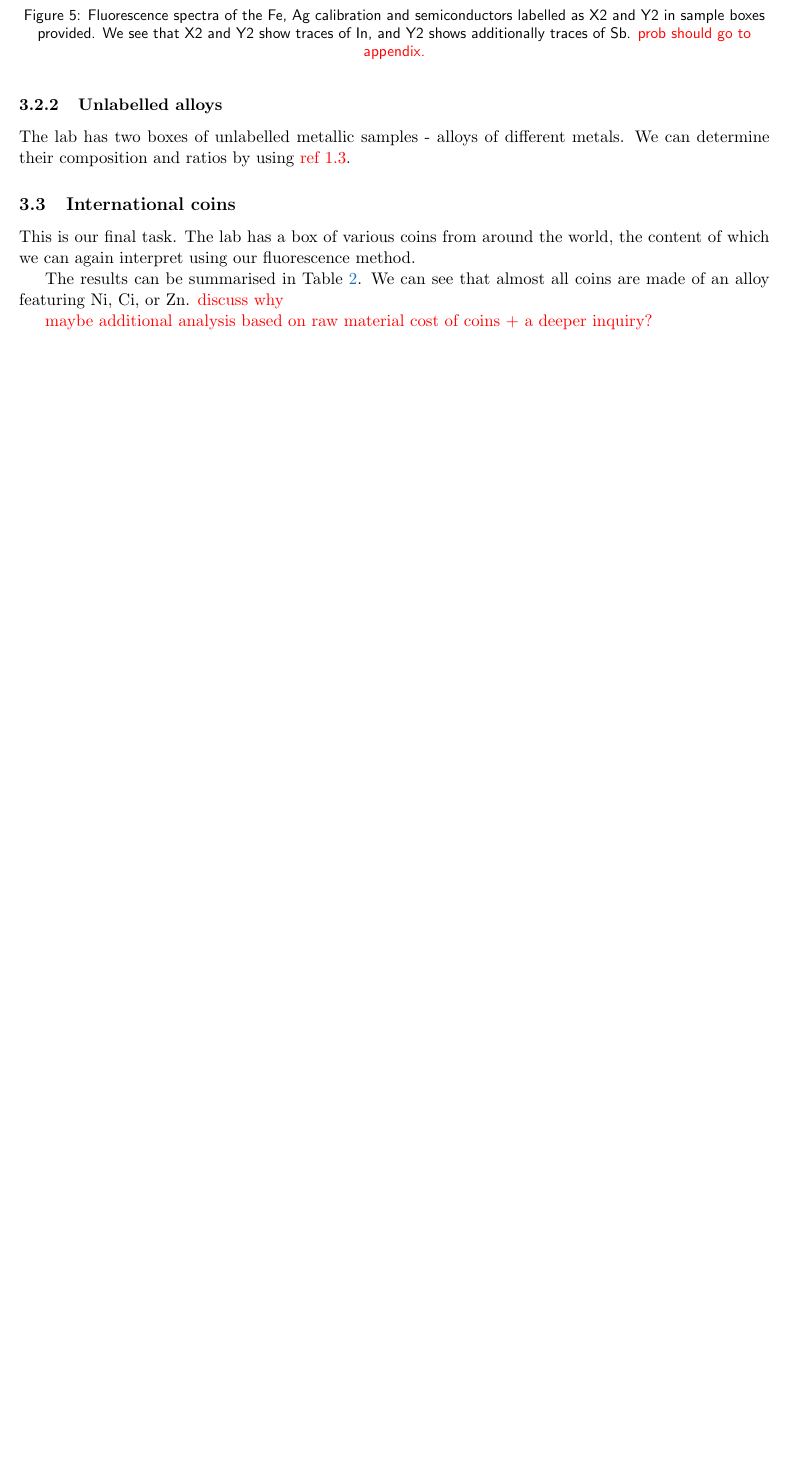
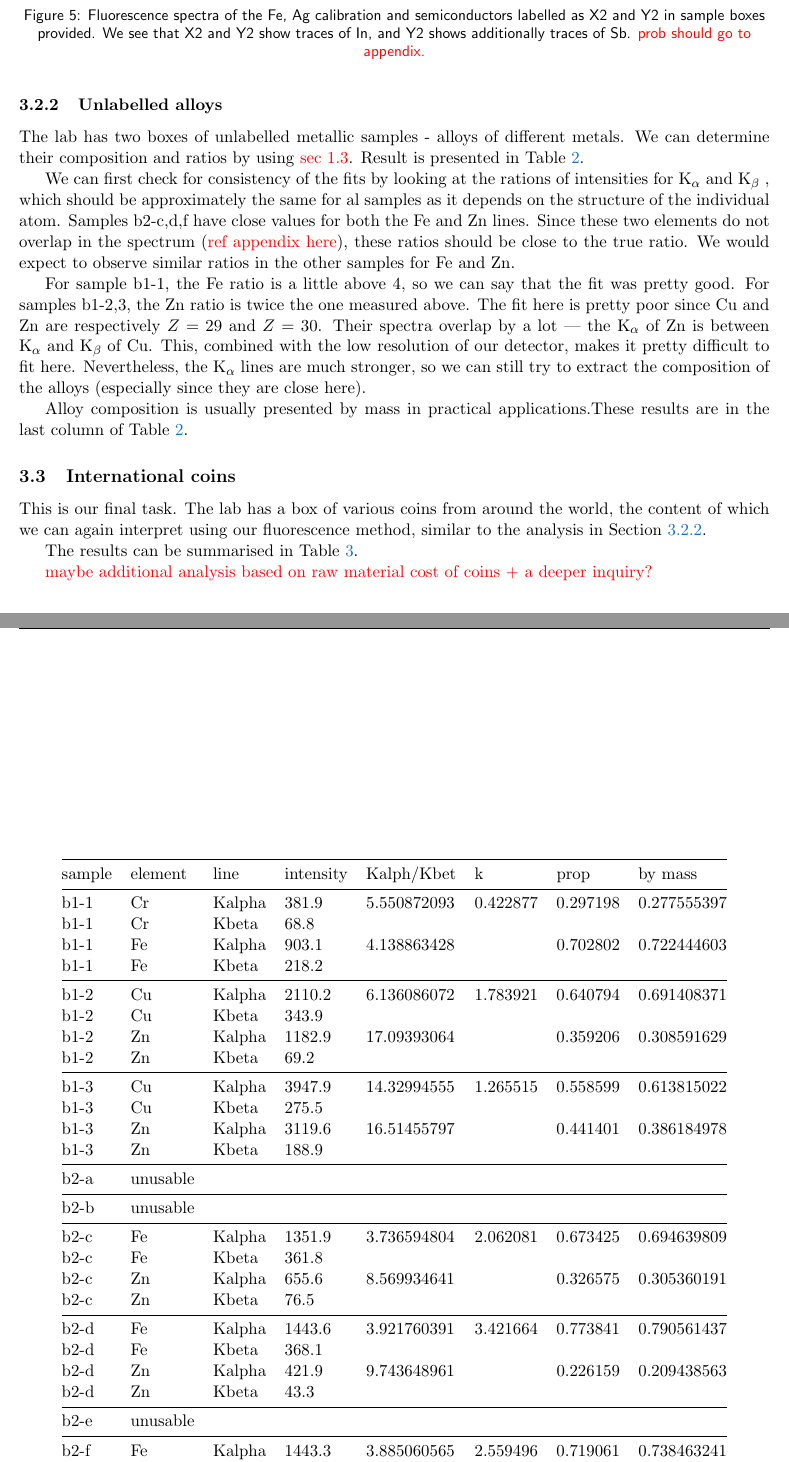
Before and after one commit to lyubomirShoylev/mini-proj-ss16, a LaTeX paper (SS16-shil5377-LyubomirShoylev.tex): part of page 6 of 9 before the commit and two parts of pages 6 and 7 of 10 after it, the two joined at a grey line, cut so that both start at the same text, the shorter picture padded with empty space. Compiled offline with pdfLaTeX.

Commit message:
Uploaded data and drafted analysis for the unlabelled alloys measurements.

```diff
--- a/SS16-shil5377-LyubomirShoylev.tex
+++ b/SS16-shil5377-LyubomirShoylev.tex
@@ -10,6 +10,7 @@
 \newcommand{\reminder}[1]{\textcolor{red}{#1}}
 \newcommand{\rydberg}{\mathrm{R}}
 \newcommand{\Kalpha}{$\mathrm{K}_\alpha$~}
+\newcommand{\Kbeta}{$\mathrm{K}_\beta$~}
 \newcommand{\Lalpha}{$\mathrm{L}_\alpha$~}
 
 \begin{document}
@@ -158,13 +156,55 @@ For sample X2, we see a trace of In only. Checking with our result from the diff
 
-\subsubsection{Unlabelled alloys}
-The lab has two boxes of unlabelled metallic samples - alloys of different metals. We can determine their composition and ratios by using \reminder{ref 1.3}.
+\subsubsection{Unlabelled alloys}\label{subsubsec:unlabelled-alloys}
+The lab has two boxes of unlabelled metallic samples - alloys of different metals. We can determine their composition and ratios by using \reminder{sec 1.3}. Result is presented in Table \ref{tab:unlabelled-alloys}.
+
+\begin{table}[htbp]
+\centering
+\begin{tabular}{@{}llllllll@{}}
+\toprule
+sample & element  & line   & intensity & Kalph/Kbet  & k        & prop     & by mass     \\ \midrule
+b1-1   & Cr       & Kalpha & 381.9     & 5.550872093 & 0.422877 & 0.297198 & 0.277555397 \\
+b1-1   & Cr       & Kbeta  & 68.8      &             &          &          &             \\
+b1-1   & Fe       & Kalpha & 903.1     & 4.138863428 &          & 0.702802 & 0.722444603 \\
+b1-1   & Fe       & Kbeta  & 218.2     &             &          &          &             \\ \midrule
+b1-2   & Cu       & Kalpha & 2110.2    & 6.136086072 & 1.783921 & 0.640794 & 0.691408371 \\
+b1-2   & Cu       & Kbeta  & 343.9     &             &          &          &             \\
+b1-2   & Zn       & Kalpha & 1182.9    & 17.09393064 &          & 0.359206 & 0.308591629 \\
+b1-2   & Zn       & Kbeta  & 69.2      &             &          &          &             \\ \midrule
+b1-3   & Cu       & Kalpha & 3947.9    & 14.32994555 & 1.265515 & 0.558599 & 0.613815022 \\
+b1-3   & Cu       & Kbeta  & 275.5     &             &          &          &             \\
+b1-3   & Zn       & Kalpha & 3119.6    & 16.51455797 &          & 0.441401 & 0.386184978 \\
+b1-3   & Zn       & Kbeta  & 188.9     &             &          &          &             \\ \midrule
+b2-a   & unusable &        &           &             &          &          &             \\ \midrule
+b2-b   & unusable &        &           &             &          &          &             \\ \midrule
+b2-c   & Fe       & Kalpha & 1351.9    & 3.736594804 & 2.062081 & 0.673425 & 0.694639809 \\
+b2-c   & Fe       & Kbeta  & 361.8     &             &          &          &             \\
+b2-c   & Zn       & Kalpha & 655.6     & 8.569934641 &          & 0.326575 & 0.305360191 \\
+b2-c   & Zn       & Kbeta  & 76.5      &             &          &          &             \\ \midrule
+b2-d   & Fe       & Kalpha & 1443.6    & 3.921760391 & 3.421664 & 0.773841 & 0.790561437 \\
+b2-d   & Fe       & Kbeta  & 368.1     &             &          &          &             \\
+b2-d   & Zn       & Kalpha & 421.9     & 9.743648961 &          & 0.226159 & 0.209438563 \\
+b2-d   & Zn       & Kbeta  & 43.3      &             &          &          &             \\ \midrule
+b2-e   & unusable &        &           &             &          &          &             \\ \midrule
+b2-f   & Fe       & Kalpha & 1443.3    & 3.885060565 & 2.559496 & 0.719061 & 0.738463241 \\
+b2-f   & Fe       & Kbeta  & 371.5     &             &          &          &             \\
+b2-f   & Zn       & Kalpha & 563.9     & 9.367109635 &          & 0.280939 & 0.261536759 \\
+b2-f   & Zn       & Kbeta  & 60.2      &             &          &          &             \\ \bottomrule
+\end{tabular}
+\caption{Table of the fitted intensities in alloy samples. Some of the measurements made had signal comparable with the background due to a human error during data acquisition; included here for completeness. \reminder{add a column with line energy, include siunitx for number formatting, prob delete the unusable ones}}
+\label{tab:unlabelled-alloys}
+\end{table}
+
+We can first check for consistency of the fits by looking at the rations of intensities for \Kalpha and \Kbeta, which should be approximately the same for al samples as it depends on the structure of the individual atom. Samples b2-c,d,f have close values for both the Fe and Zn lines. Since these two elements do not overlap in the spectrum (\reminder{ref appendix here}), these ratios should be close to the true ratio. We would expect to observe similar ratios in the other samples for Fe and Zn.
+
+For sample b1-1, the Fe ratio is a little above 4, so we can say that the fit was pretty good. For samples b1-2,3, the Zn ratio is twice the one measured above. The fit here is pretty poor since Cu and Zn are respectively $Z=29$ and $Z=30$. Their spectra overlap by a lot --- the \Kalpha of Zn is between \Kalpha and \Kbeta of Cu. This, combined with the low resolution of our detector, makes it pretty difficult to fit here. Nevertheless, the \Kalpha lines are much stronger, so we can still try to extract the composition of the alloys (especially since they are close here).
+
+Alloy composition is usually presented by mass in practical applications.These results are in the last column of Table \ref{tab:unlabelled-alloys}.
 
 \subsection{International coins}
-This is our final task. The lab has a box of various coins from around the world, the content of which we can again interpret using our fluorescence method.
+This is our final task. The lab has a box of various coins from around the world, the content of which we can again interpret using our fluorescence method, similar to the analysis in Section \ref{subsubsec:unlabelled-alloys}.
 
 The results can be summarised in Table \ref{tab:coin-measured}.
-% Please add the following required packages to your document preamble:
-% \usepackage{booktabs}
+
 \begin{table}[!htbp]
     \centering
     \begin{tabular}{@{}lllllll@{}}
@@ -198,8 +238,7 @@ The results can be summarised in Table \ref{tab:coin-measured}.
     \end{tabular}
     \caption{Table of measured values.}
     \label{tab:coin-measured}
-    \end{table}
-We can see that almost all coins are made of an alloy featuring Ni, Ci, or Zn. \reminder{discuss why}
+\end{table}
 
 \reminder{maybe additional analysis based on raw material cost of coins + a deeper inquiry?}
 
```
Also changed, not shown: SS16-shil5377-LyubomirShoylev.tex (17 more changed lines).
